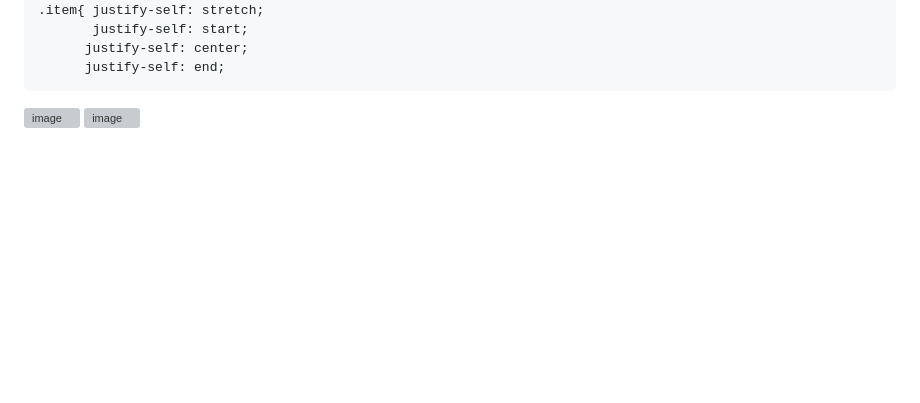
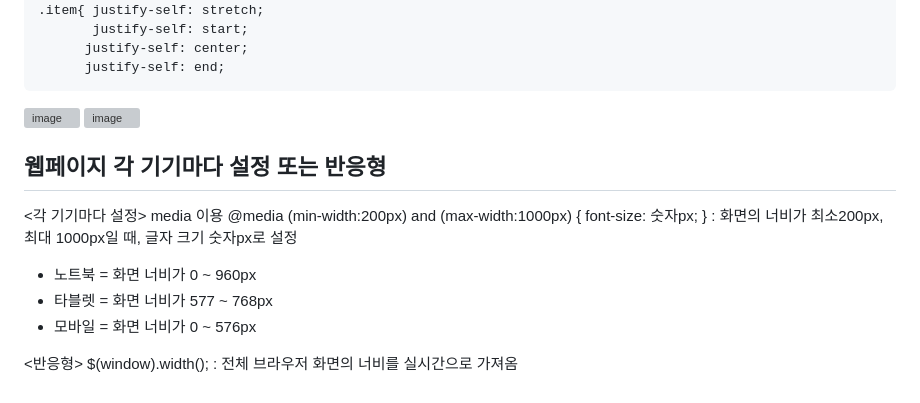
Before and after one commit to dkun00/likelion, a Markdown page: css정리.md, the part around the change. Rendered like a GitHub page; blank space fills up the shorter version; grey boxes are pictures that could not be loaded.

```diff
--- a/css정리.md
+++ b/css정리.md
@@ -177,3 +177,15 @@
 
 ![image](https://github.com/dkun00/likelion/assets/130130329/b1678f29-51b8-43f1-b9ec-fba25bd07821)
 ![image](https://github.com/dkun00/likelion/assets/130130329/059a9d74-1e88-461f-a702-af5c55a4d379)
+
+## 웹페이지 각 기기마다 설정 또는 반응형
+   <각 기기마다 설정>
+   media 이용
+   @media (min-width:200px) and (max-width:1000px) { font-size: 숫자px; } :
+   화면의 너비가 최소200px, 최대 1000px일 때, 글자 크기 숫자px로 설정
+   * 노트북 = 화면 너비가 0 ~ 960px
+   * 타블렛 = 화면 너비가 577 ~ 768px
+   * 모바일 = 화면 너비가 0 ~ 576px
+
+   <반응형>
+   $(window).width(); : 전체 브라우저 화면의 너비를 실시간으로 가져옴
```
